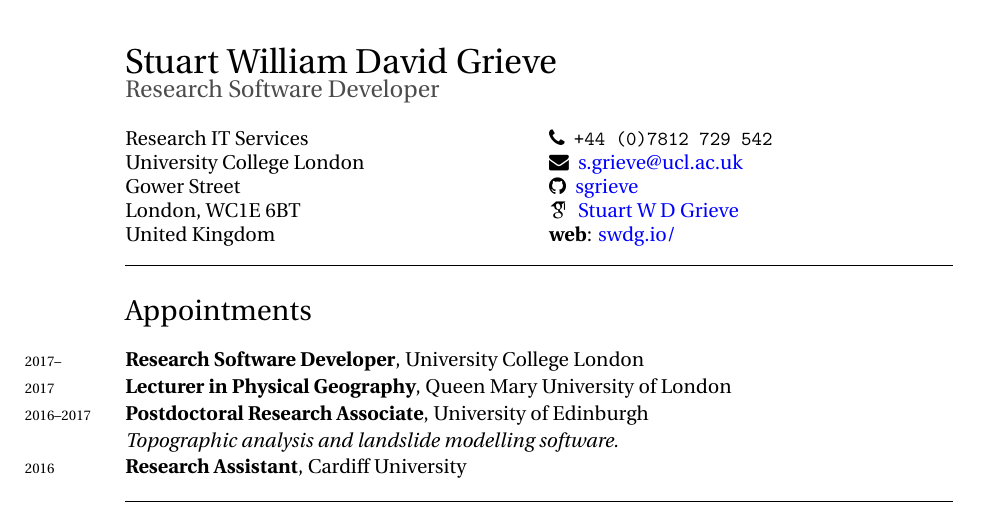
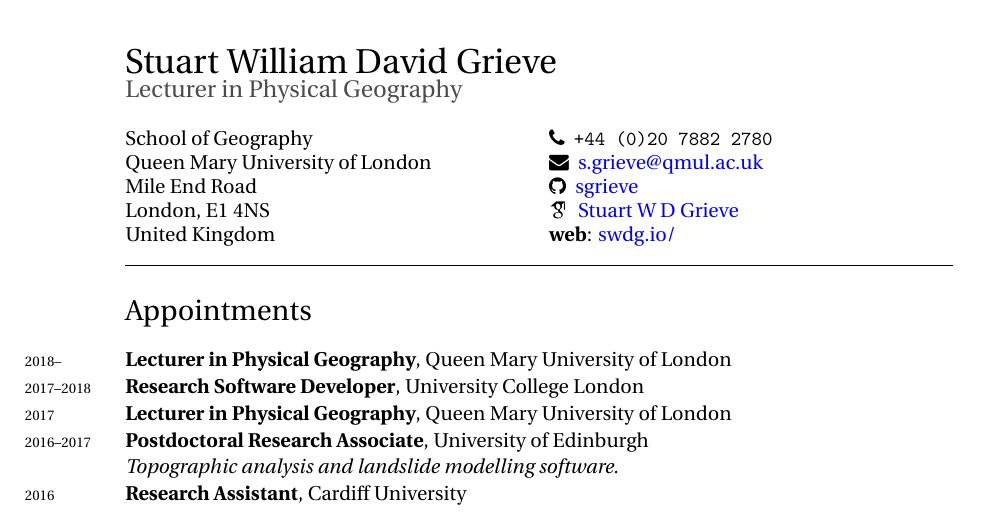
Before and after one commit to sgrieve/CV, a LaTeX CV (CV.tex): part of page 1 of 5, cut so that both start at the same text. The pictures show the PDF file CV.pdf that the author committed with the source.

Commit message:
adding new job and contact details to cv

```diff
--- a/CV.tex
+++ b/CV.tex
@@ -117,19 +117,19 @@
 \begin{document}
 
 {\LARGE Stuart William David Grieve}\\
-\textcolor{Gray}{\large{Research Software Developer}}
+\textcolor{Gray}{\large{Lecturer in Physical Geography}}
 
 \begin{multicols}{2}
-Research IT Services\\
-University College London\\
-Gower Street\\
-London, WC1E 6BT\\
+School of Geography\\
+Queen Mary University of London\\
+Mile End Road\\
+London, E1 4NS\\
 United Kingdom
 
 \columnbreak
 
-\faPhone \ \ \texttt{+44~(0)7812~729~542}\\
-\faEnvelope \ \ \href{mailto:s.grieve@ucl.ac.uk}{s.grieve@ucl.ac.uk}\\
+\faPhone \ \ \texttt{+44~(0)20~7882~2780}\\
+\faEnvelope \ \ \href{mailto:s.grieve@qmul.ac.uk}{s.grieve@qmul.ac.uk}\\
 \faGithub \ \ \href{https://github.com/sgrieve}{sgrieve}\\
 \aiGoogleScholar \ \ \href{https://scholar.google.co.uk/citations?user=VwQbAzQAAAAJ&hl=en}{Stuart W D Grieve}\\
 \textbf{web}: \href{http://swdg.io/}{swdg.io/}
@@ -140,7 +140,8 @@
 \section*{Appointments}
 \noindent
 
-\years{2017--} \textbf{Research Software Developer}, University College London\\[0.05cm]
+\years{2018--} \textbf{Lecturer in Physical Geography}, Queen Mary University of London\\[0.05cm]
+\years{2017--2018} \textbf{Research Software Developer}, University College London\\[0.05cm]
 \years{2017} \textbf{Lecturer in Physical Geography}, Queen Mary University of London\\[0.05cm]
 \years{2016--2017} \textbf{Postdoctoral Research Associate}, University of Edinburgh\\[0.05cm]
 \textit{Topographic analysis and landslide modelling software.}\\[0.05cm]
```
Also changed, not shown: CV.pdf, CV.tex (1 more changed lines).
